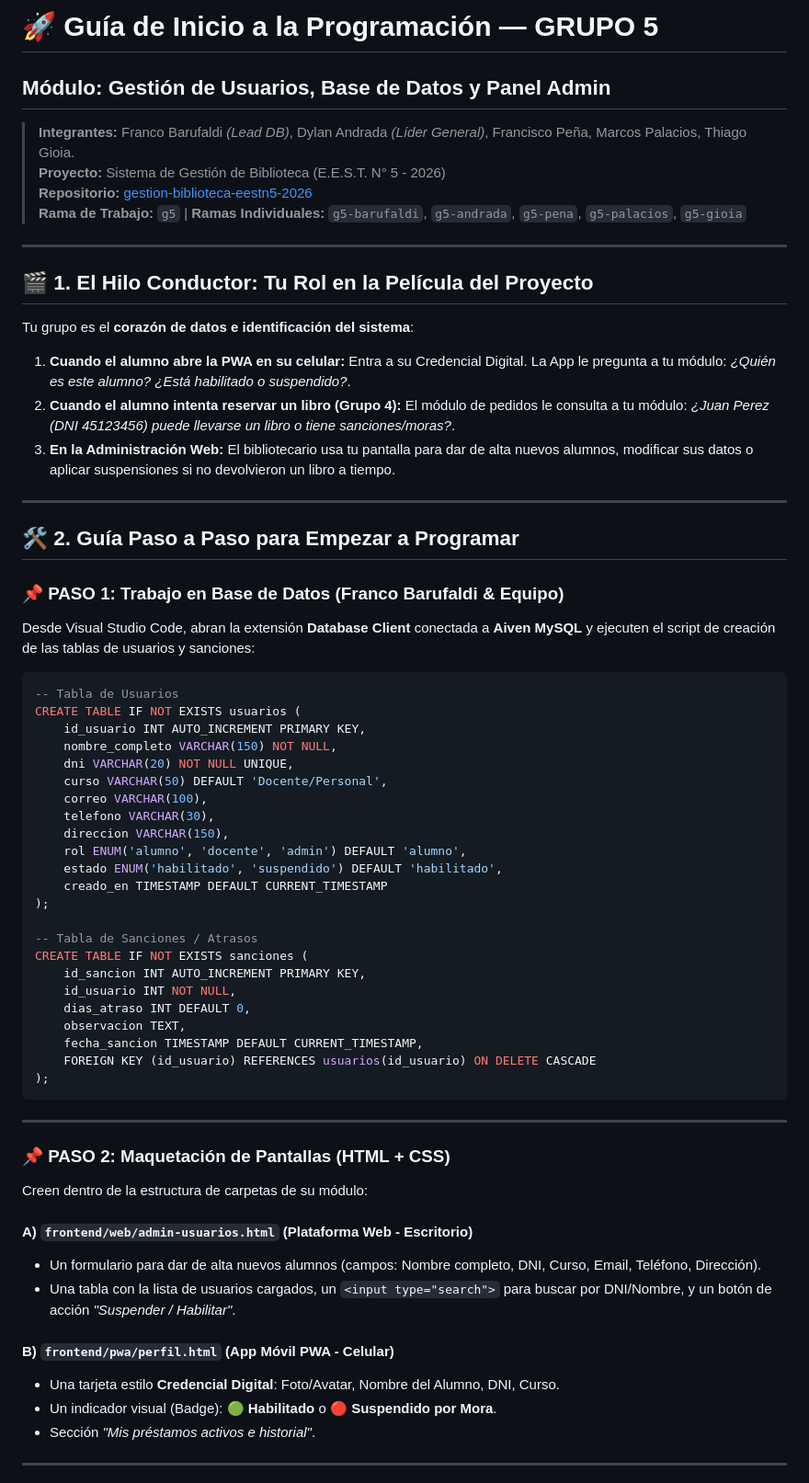
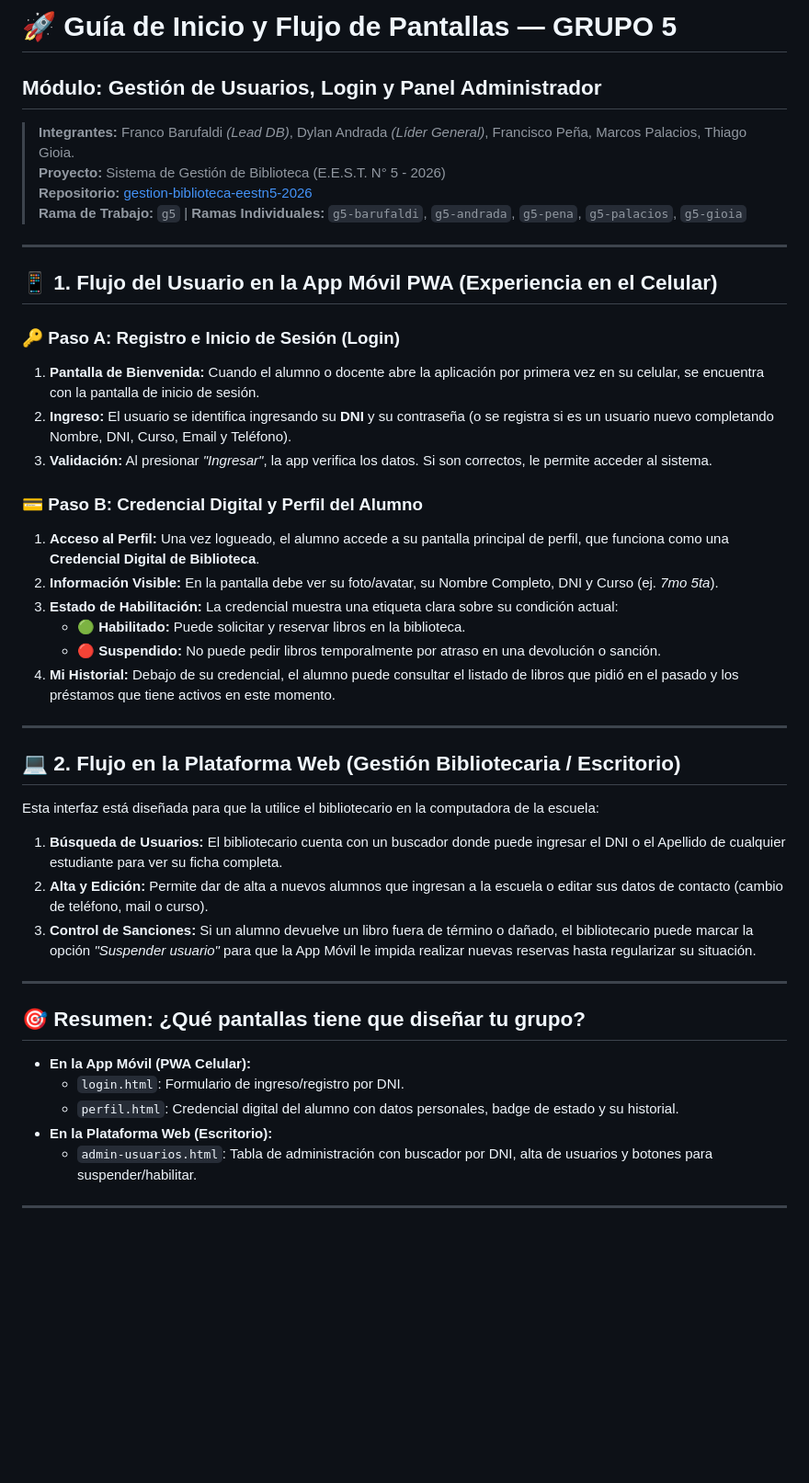
Before and after one commit to GESTIONBIBLIOTECA-2026/gestion-biblioteca-eestn5-2026, a Markdown page: docs/guia-inicio-grupo-5.md, the part around one of its changes. Shown at 92% size. Rendered like a GitHub page; blank space fills up the shorter version.

Commit message:
docs: reescribir guias de inicio en formato narrativo de flujo de usuario sin bloques de codigo

````diff
--- a/docs/guia-inicio-grupo-5.md
+++ b/docs/guia-inicio-grupo-5.md
@@ -1,5 +1,5 @@
-# 🚀 Guía de Inicio a la Programación — GRUPO 5
-## Módulo: Gestión de Usuarios, Base de Datos y Panel Admin
+# 🚀 Guía de Inicio y Flujo de Pantallas — GRUPO 5
+## Módulo: Gestión de Usuarios, Login y Panel Administrador
 
 > **Integrantes:** Franco Barufaldi *(Lead DB)*, Dylan Andrada *(Líder General)*, Francisco Peña, Marcos Palacios, Thiago Gioia.
 > **Proyecto:** Sistema de Gestión de Biblioteca (E.E.S.T. N° 5 - 2026)
@@ -8,61 +8,40 @@
 
 ---
 
-## 🎬 1. El Hilo Conductor: Tu Rol en la Película del Proyecto
+## 📱 1. Flujo del Usuario en la App Móvil PWA (Experiencia en el Celular)
 
-Tu grupo es el **corazón de datos e identificación del sistema**:
+### 🔑 Paso A: Registro e Inicio de Sesión (Login)
+1. **Pantalla de Bienvenida:** Cuando el alumno o docente abre la aplicación por primera vez en su celular, se encuentra con la pantalla de inicio de sesión.
+2. **Ingreso:** El usuario se identifica ingresando su **DNI** y su contraseña (o se registra si es un usuario nuevo completando Nombre, DNI, Curso, Email y Teléfono).
+3. **Validación:** Al presionar *"Ingresar"*, la app verifica los datos. Si son correctos, le permite acceder al sistema.
 
-1. **Cuando el alumno abre la PWA en su celular:** Entra a su Credencial Digital. La App le pregunta a tu módulo: *¿Quién es este alumno? ¿Está habilitado o suspendido?*.
-2. **Cuando el alumno intenta reservar un libro (Grupo 4):** El módulo de pedidos le consulta a tu módulo: *¿Juan Perez (DNI 45123456) puede llevarse un libro o tiene sanciones/moras?*.
-3. **En la Administración Web:** El bibliotecario usa tu pantalla para dar de alta nuevos alumnos, modificar sus datos o aplicar suspensiones si no devolvieron un libro a tiempo.
+### 💳 Paso B: Credencial Digital y Perfil del Alumno
+1. **Acceso al Perfil:** Una vez logueado, el alumno accede a su pantalla principal de perfil, que funciona como una **Credencial Digital de Biblioteca**.
+2. **Información Visible:** En la pantalla debe ver su foto/avatar, su Nombre Completo, DNI y Curso (ej. *7mo 5ta*).
+3. **Estado de Habilitación:** La credencial muestra una etiqueta clara sobre su condición actual:
+   * 🟢 **Habilitado:** Puede solicitar y reservar libros en la biblioteca.
+   * 🔴 **Suspendido:** No puede pedir libros temporalmente por atraso en una devolución o sanción.
+4. **Mi Historial:** Debajo de su credencial, el alumno puede consultar el listado de libros que pidió en el pasado y los préstamos que tiene activos en este momento.
 
 ---
 
-## 🛠️ 2. Guía Paso a Paso para Empezar a Programar
+## 💻 2. Flujo en la Plataforma Web (Gestión Bibliotecaria / Escritorio)
 
-### 📌 PASO 1: Trabajo en Base de Datos (Franco Barufaldi & Equipo)
-Desde Visual Studio Code, abran la extensión **Database Client** conectada a **Aiven MySQL** y ejecuten el script de creación de las tablas de usuarios y sanciones:
+Esta interfaz está diseñada para que la utilice el bibliotecario en la computadora de la escuela:
 
-```sql
--- Tabla de Usuarios
-CREATE TABLE IF NOT EXISTS usuarios (
-    id_usuario INT AUTO_INCREMENT PRIMARY KEY,
-    nombre_completo VARCHAR(150) NOT NULL,
-    dni VARCHAR(20) NOT NULL UNIQUE,
-    curso VARCHAR(50) DEFAULT 'Docente/Personal',
-    correo VARCHAR(100),
-    telefono VARCHAR(30),
-    direccion VARCHAR(150),
-    rol ENUM('alumno', 'docente', 'admin') DEFAULT 'alumno',
-    estado ENUM('habilitado', 'suspendido') DEFAULT 'habilitado',
-    creado_en TIMESTAMP DEFAULT CURRENT_TIMESTAMP
-);
-
--- Tabla de Sanciones / Atrasos
-CREATE TABLE IF NOT EXISTS sanciones (
-    id_sancion INT AUTO_INCREMENT PRIMARY KEY,
-    id_usuario INT NOT NULL,
-    dias_atraso INT DEFAULT 0,
-    observacion TEXT,
-    fecha_sancion TIMESTAMP DEFAULT CURRENT_TIMESTAMP,
-    FOREIGN KEY (id_usuario) REFERENCES usuarios(id_usuario) ON DELETE CASCADE
-);
-```
+1. **Búsqueda de Usuarios:** El bibliotecario cuenta con un buscador donde puede ingresar el DNI o el Apellido de cualquier estudiante para ver su ficha completa.
+2. **Alta y Edición:** Permite dar de alta a nuevos alumnos que ingresan a la escuela o editar sus datos de contacto (cambio de teléfono, mail o curso).
+3. **Control de Sanciones:** Si un alumno devuelve un libro fuera de término o dañado, el bibliotecario puede marcar la opción *"Suspender usuario"* para que la App Móvil le impida realizar nuevas reservas hasta regularizar su situación.
 
 ---
 
-### 📌 PASO 2: Maquetación de Pantallas (HTML + CSS)
+## 🎯 Resumen: ¿Qué pantallas tiene que diseñar tu grupo?
 
-Creen dentro de la estructura de carpetas de su módulo:
-
-#### A) `frontend/web/admin-usuarios.html` (Plataforma Web - Escritorio)
-* Un formulario para dar de alta nuevos alumnos (campos: Nombre completo, DNI, Curso, Email, Teléfono, Dirección).
-* Una tabla con la lista de usuarios cargados, un `<input type="search">` para buscar por DNI/Nombre, y un botón de acción *"Suspender / Habilitar"*.
-
-#### B) `frontend/pwa/perfil.html` (App Móvil PWA - Celular)
-* Una tarjeta estilo **Credencial Digital**: Foto/Avatar, Nombre del Alumno, DNI, Curso.
-* Un indicador visual (Badge): 🟢 **Habilitado** o 🔴 **Suspendido por Mora**.
-* Sección *"Mis préstamos activos e historial"*.
+* **En la App Móvil (PWA Celular):**
+  - `login.html`: Formulario de ingreso/registro por DNI.
+  - `perfil.html`: Credencial digital del alumno con datos personales, badge de estado y su historial.
+* **En la Plataforma Web (Escritorio):**
+  - `admin-usuarios.html`: Tabla de administración con buscador por DNI, alta de usuarios y botones para suspender/habilitar.
 
 ---
 
````
Also changed, not shown: other parts of docs/guia-inicio-grupo-5.md (+1 -44 lines), docs/guia-inicio-grupo-4.md (+30 -88 lines), docs/guia-inicio-grupo-6.md (+27 -91 lines).
